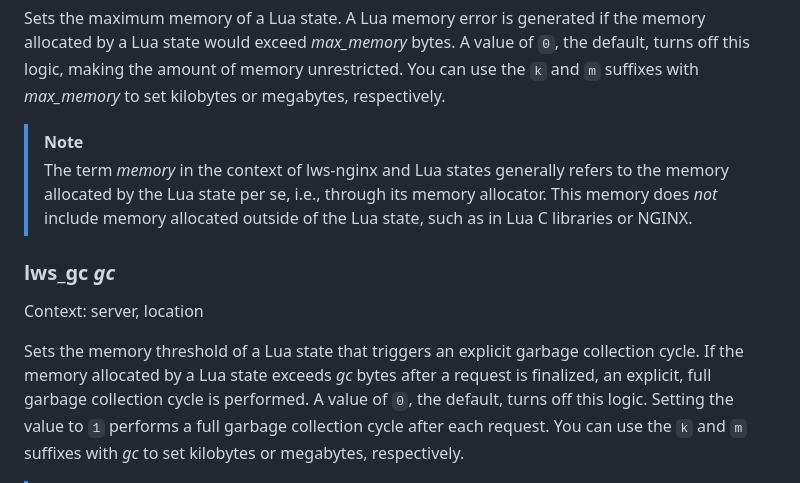
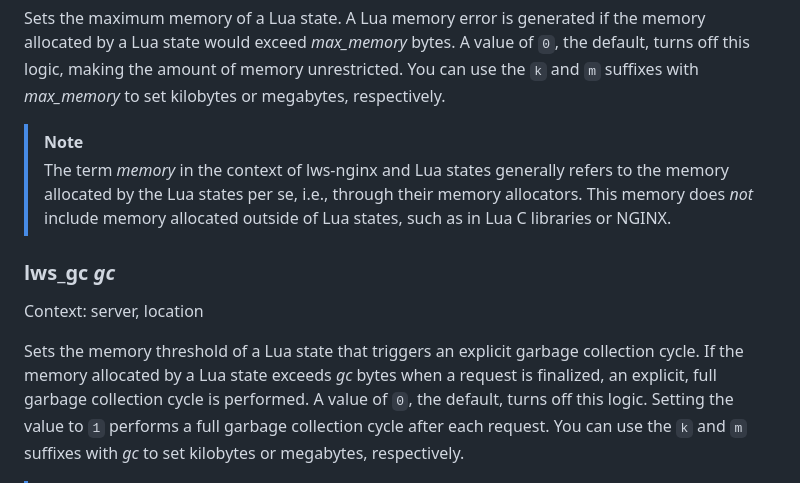
Before and after one commit to anaef/nginx-lws, a Markdown page: doc/Directives.md, the part around the change. GitHub-like rendering.

Commit message:
documentation updates

```diff
--- a/doc/Directives.md
+++ b/doc/Directives.md
@@ -127,8 +127,8 @@ to set kilobytes or megabytes, respectively.
 
 > [!NOTE]
 > The term *memory* in the context of lws-nginx and Lua states generally refers to the memory
-> allocated by the Lua state per se, i.e., through its memory allocator. This memory does *not*
-> include memory allocated outside of the Lua state, such as in Lua C libraries or NGINX.
+> allocated by the Lua states per se, i.e., through their memory allocators. This memory does
+> *not* include memory allocated outside of Lua states, such as in Lua C libraries or NGINX.
 
 
 ### lws_gc *gc*
@@ -136,7 +136,7 @@ to set kilobytes or megabytes, respectively.
 Context: server, location
 
 Sets the memory threshold of a Lua state that triggers an explicit garbage collection cycle. If
-the memory allocated by a Lua state exceeds *gc* bytes after a request is finalized, an explicit,
+the memory allocated by a Lua state exceeds *gc* bytes when a request is finalized, an explicit,
 full garbage collection cycle is performed. A value of `0`, the default, turns off this logic.
 Setting the value to `1` performs a full garbage collection cycle after each request. You can use
 the `k` and `m` suffixes with *gc* to set kilobytes or megabytes, respectively.
```
